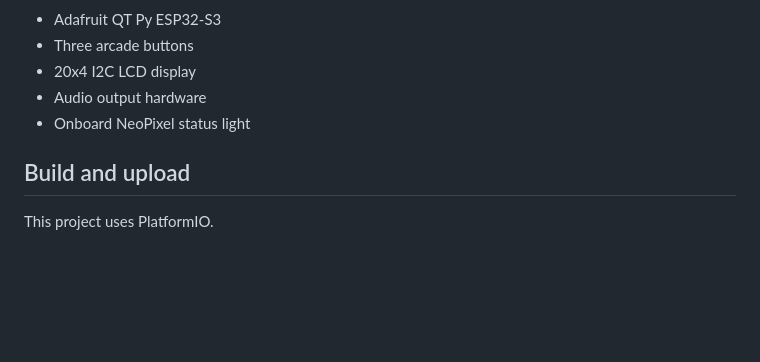
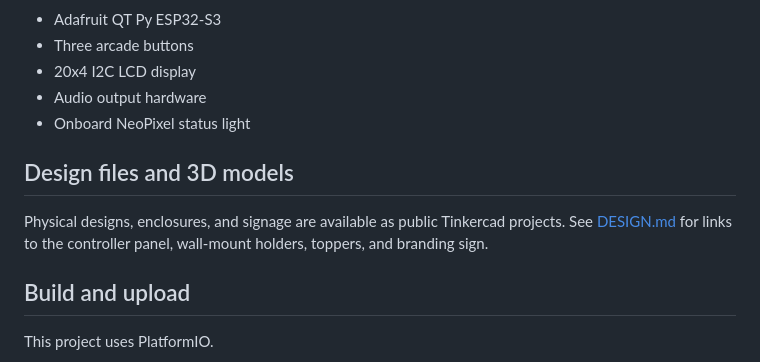
Before and after one commit to donaldbell/Air-Defender, a Markdown page: README.md, the part around the change. Rendered like a GitHub page; blank space fills up the shorter version.

Commit message:
Add DESIGN.md with Tinkercad links; link from README

```diff
--- a/README.md
+++ b/README.md
@@ -144,6 +144,10 @@ The selected language can be changed through the controller configuration interf
 - Audio output hardware
 - Onboard NeoPixel status light
 
+## Design files and 3D models
+
+Physical designs, enclosures, and signage are available as public Tinkercad projects. See [DESIGN.md](DESIGN.md) for links to the controller panel, wall-mount holders, toppers, and branding sign.
+
 ## Build and upload
 
 This project uses PlatformIO.
```
Also changed, not shown: DESIGN.md (added, +23 -0 lines).
